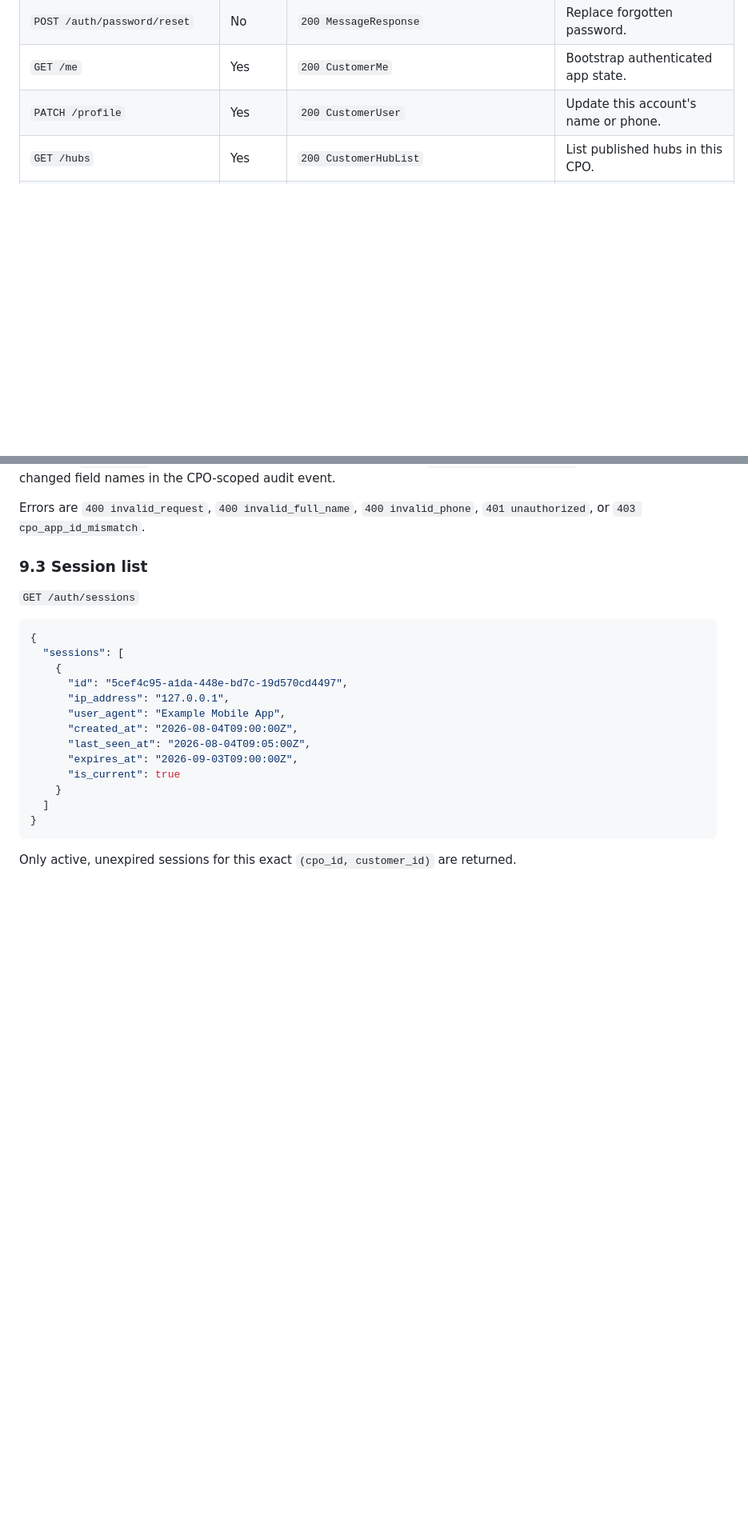
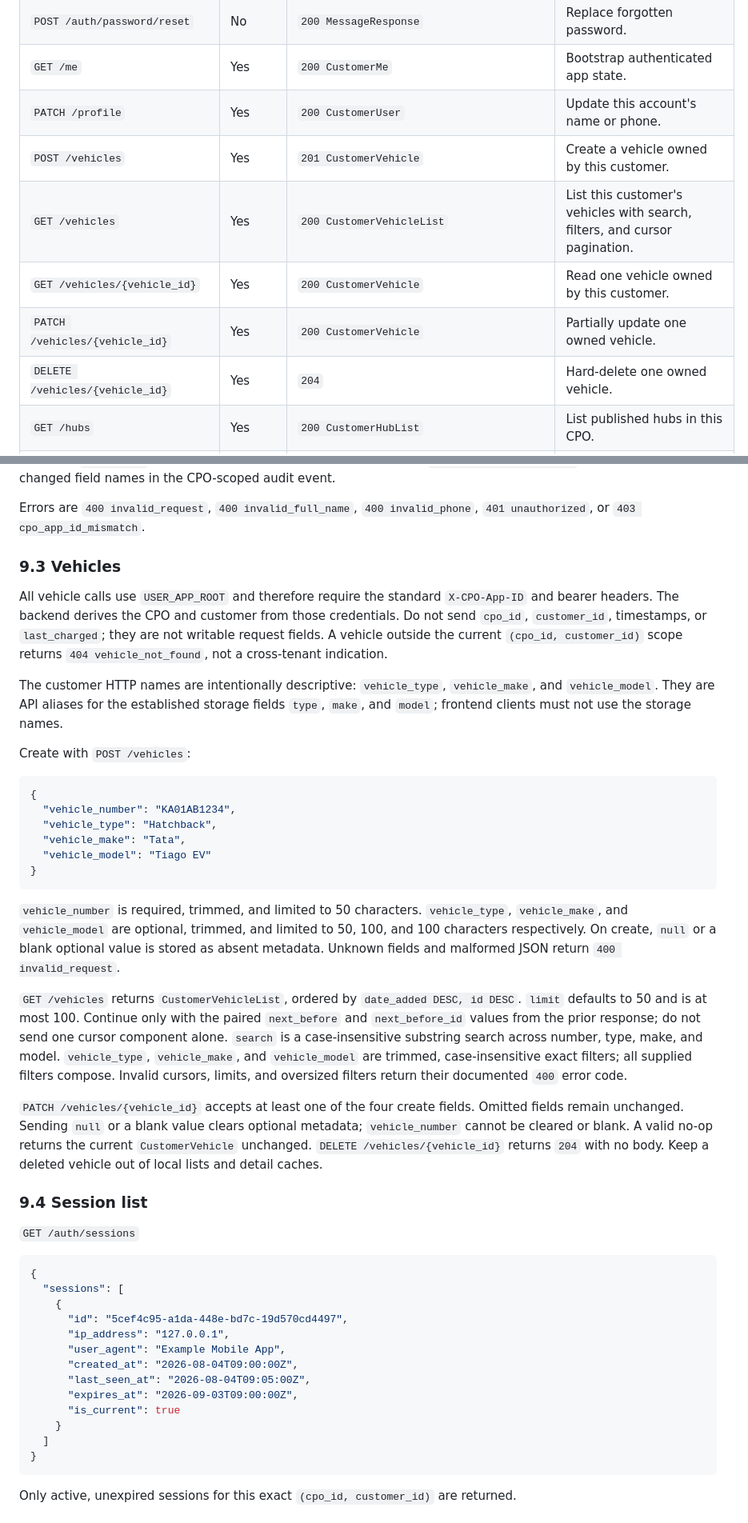
Before and after one commit to Transmogriffy-Global-Private-Limited/ev-cms-backend-new, a Markdown page: docs/USERAPP_FE_HANDOFF.md, 2 parts joined by grey strips. Shown at 80% size. GitHub-like rendering; blank space fills up the shorter version.

Commit message:
docs: add user app vehicle contract

````diff
--- a/docs/USERAPP_FE_HANDOFF.md
+++ b/docs/USERAPP_FE_HANDOFF.md
@@ -475,6 +503,11 @@ alter the separate customer-selected time-bounded-session cutoff workflow.
 | `POST /auth/password/reset` | No | `200 MessageResponse` | Replace forgotten password. |
 | `GET /me` | Yes | `200 CustomerMe` | Bootstrap authenticated app state. |
 | `PATCH /profile` | Yes | `200 CustomerUser` | Update this account's name or phone. |
+| `POST /vehicles` | Yes | `201 CustomerVehicle` | Create a vehicle owned by this customer. |
+| `GET /vehicles` | Yes | `200 CustomerVehicleList` | List this customer's vehicles with search, filters, and cursor pagination. |
+| `GET /vehicles/{vehicle_id}` | Yes | `200 CustomerVehicle` | Read one vehicle owned by this customer. |
+| `PATCH /vehicles/{vehicle_id}` | Yes | `200 CustomerVehicle` | Partially update one owned vehicle. |
+| `DELETE /vehicles/{vehicle_id}` | Yes | `204` | Hard-delete one owned vehicle. |
 | `GET /hubs` | Yes | `200 CustomerHubList` | List published hubs in this CPO. |
 | `GET /hubs/{hub_id}` | Yes | `200 CustomerHub` | Read one published hub and attached chargers. |
 | `GET /chargers` | Yes | `200 CustomerChargerList` | Search/filter published chargers, including optional near-me results. |
@@ -1213,7 +1246,53 @@ changed field names in the CPO-scoped audit event.
 Errors are `400 invalid_request`, `400 invalid_full_name`,
 `400 invalid_phone`, `401 unauthorized`, or `403 cpo_app_id_mismatch`.
 
-### 9.3 Session list
+### 9.3 Vehicles
+
+All vehicle calls use `USER_APP_ROOT` and therefore require the standard
+`X-CPO-App-ID` and bearer headers. The backend derives the CPO and customer
+from those credentials. Do not send `cpo_id`, `customer_id`, timestamps, or
+`last_charged`; they are not writable request fields. A vehicle outside the
+current `(cpo_id, customer_id)` scope returns `404 vehicle_not_found`, not a
+cross-tenant indication.
+
+The customer HTTP names are intentionally descriptive: `vehicle_type`,
+`vehicle_make`, and `vehicle_model`. They are API aliases for the established
+storage fields `type`, `make`, and `model`; frontend clients must not use the
+storage names.
+
+Create with `POST /vehicles`:
+
+```json
+{
+  "vehicle_number": "KA01AB1234",
+  "vehicle_type": "Hatchback",
+  "vehicle_make": "Tata",
+  "vehicle_model": "Tiago EV"
+}
+```
+
+`vehicle_number` is required, trimmed, and limited to 50 characters.
+`vehicle_type`, `vehicle_make`, and `vehicle_model` are optional, trimmed, and
+limited to 50, 100, and 100 characters respectively. On create, `null` or a
+blank optional value is stored as absent metadata. Unknown fields and malformed
+JSON return `400 invalid_request`.
+
+`GET /vehicles` returns `CustomerVehicleList`, ordered by
+`date_added DESC, id DESC`. `limit` defaults to 50 and is at most 100. Continue
+only with the paired `next_before` and `next_before_id` values from the prior
+response; do not send one cursor component alone. `search` is a case-insensitive
+substring search across number, type, make, and model. `vehicle_type`,
+`vehicle_make`, and `vehicle_model` are trimmed, case-insensitive exact filters;
+all supplied filters compose. Invalid cursors, limits, and oversized filters
+return their documented `400` error code.
+
+`PATCH /vehicles/{vehicle_id}` accepts at least one of the four create fields.
+Omitted fields remain unchanged. Sending `null` or a blank value clears optional
+metadata; `vehicle_number` cannot be cleared or blank. A valid no-op returns the
+current `CustomerVehicle` unchanged. `DELETE /vehicles/{vehicle_id}` returns
+`204` with no body. Keep a deleted vehicle out of local lists and detail caches.
+
+### 9.4 Session list
 
 `GET /auth/sessions`
 
````
Also changed, not shown: other parts of docs/USERAPP_FE_HANDOFF.md (+30 -2 lines).
